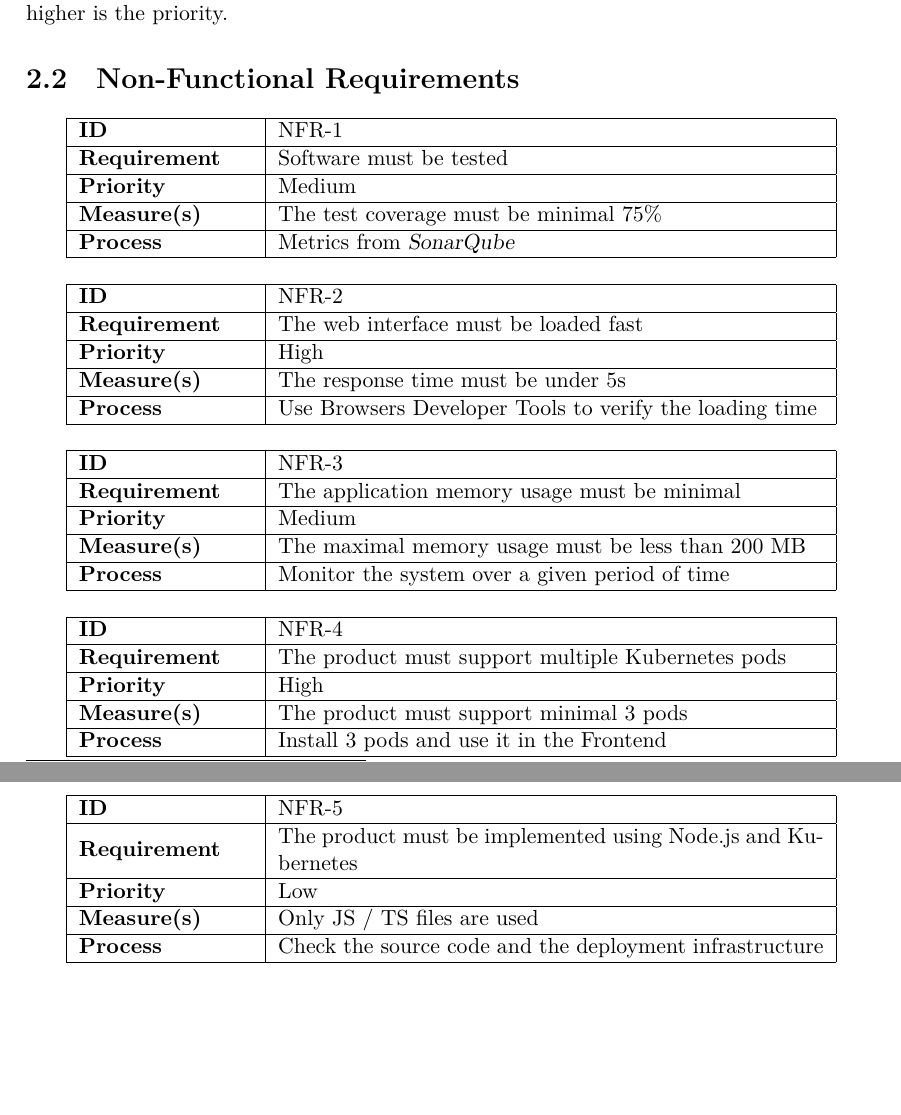
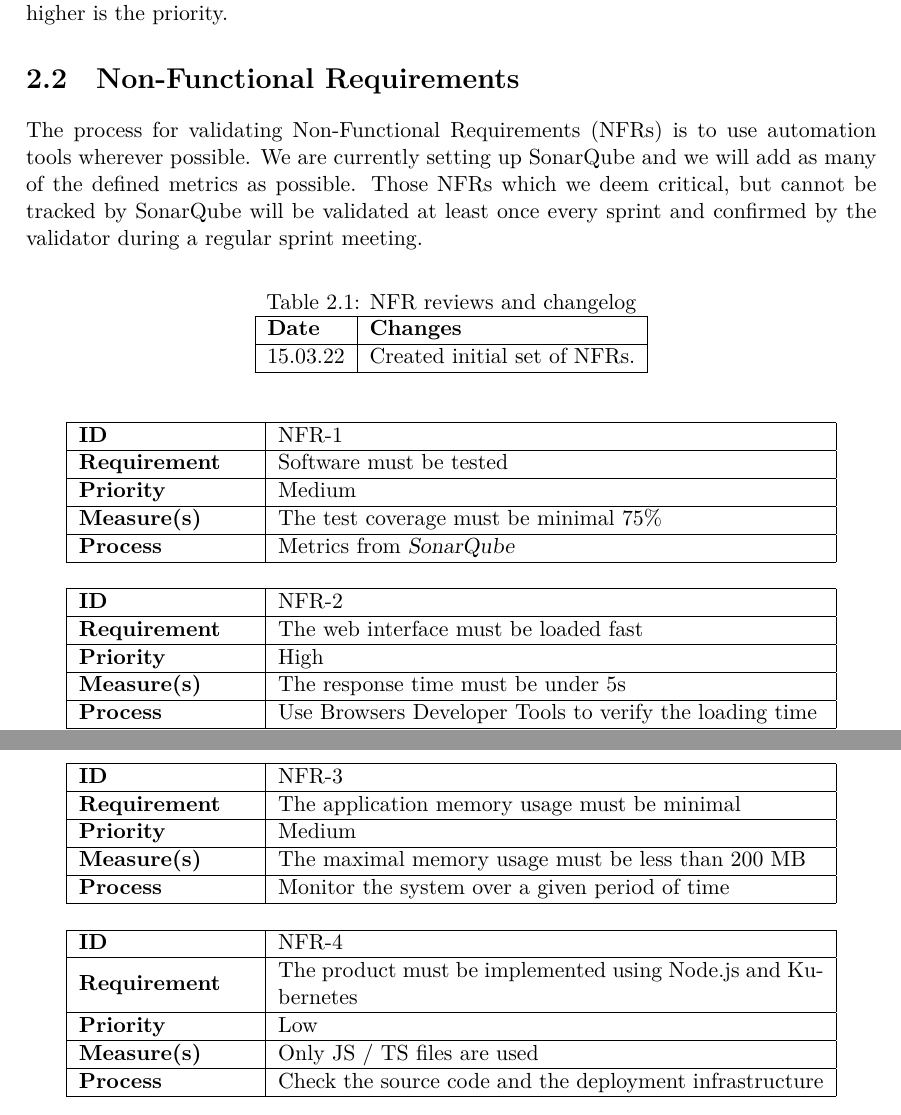
Before and after one commit to KubeWatch-Monitoring/KubeWatch, a LaTeX thesis (Documentation/src/main.tex, which reads Documentation/src/02_product-documentation/02_requirements.tex): two parts of pages 7 and 8 of 19 before the commit and two parts of pages 7 and 8 of 18 after it, joined at a grey line, cut so that both start at the same text, the shorter picture padded with empty space. Compiled offline with XeLaTeX; a LaTeX package or settings file that is missing is left out.

Commit message:
Finalise M2 document, minor updates and formatting. #84

```diff
--- a/Documentation/src/02_product-documentation/02_requirements.tex
+++ b/Documentation/src/02_product-documentation/02_requirements.tex
@@ -15,8 +15,20 @@ The User Stories are prioritised.
 The higher a User Story is in the Story Board\footnote{\url{https://gitlab.ost.ch/SEProj/2022-FS/g03-kubewatch/kubewatch/-/boards/935}} the higher is the priority.
 
 
+\section{Non-Functional Requirements}
+The process for validating Non-Functional Requirements (NFRs) is to use automation tools wherever possible. We are currently setting up SonarQube and we will add as many of the defined metrics as possible. Those NFRs which we deem critical, but cannot be tracked by SonarQube will be validated at least once every sprint and confirmed by the validator during a regular sprint meeting.
 
-\section{Non-Functional Requirements}
+\begin{table}[h!]
+    \centering
+      \caption{\label{tab:nfr-review}NFR reviews and changelog}
+      \begin{tabular}{ | l | l | }
+        \hline
+        \textbf{Date} & \textbf{Changes} \\
+        \hline
+        15.03.22 & Created initial set of NFRs. \\ \hline
+      \end{tabular}
+    \end{table}
+
 \begin{center}
 \begin{tabular}{ | m{8em} | m{25em}| }
  \hline
@@ -70,22 +82,6 @@ The higher a User Story is in the Story Board\footnote{\url{https://gitlab.ost.c
  \hline
  \textbf{ID} & NFR-4\\
  \hline
- \textbf{Requirement} & The product must support multiple Kubernetes pods\\
- \hline
- \textbf{Priority} & High\\
- \hline
- \textbf{Measure(s)} & The product must support minimal 3 pods\\
- \hline
- \textbf{Process} & Install 3 pods and use it in the Frontend\\
- \hline
-\end{tabular}
-\end{center}
-
-\begin{center}
-\begin{tabular}{ | m{8em} | m{25em}| }
- \hline
- \textbf{ID} & NFR-5\\
- \hline
  \textbf{Requirement} & The product must be implemented using Node.js and Kubernetes\\
  \hline
  \textbf{Priority} & Low\\
```
Also changed, not shown: Documentation/src/02_product-documentation/04_architecture.tex (+22 -12 lines), Documentation/src/main.tex (+3 -3 lines), Documentation/src/resources/project-plan-RUD.png.
